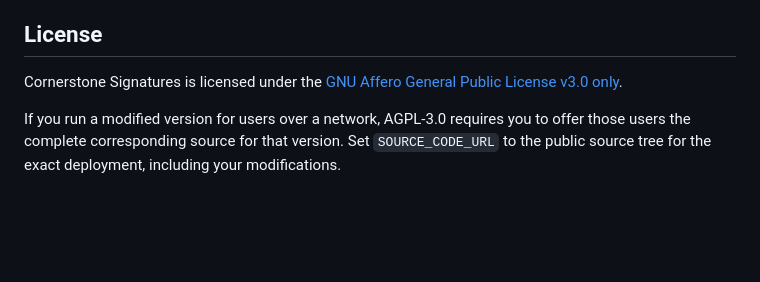
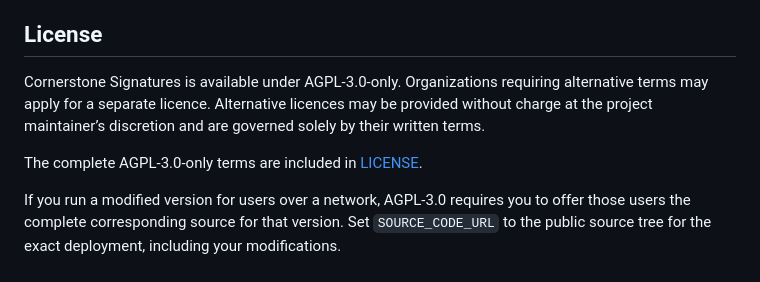
Before and after one commit to RAHB-REALTORS-Association/cornerstone-signatures, a Markdown page: README.md, the part around the change. Drawn GitHub-style; blank space fills up the shorter version.

Commit message:
Document alternative licensing

```diff
--- a/README.md
+++ b/README.md
@@ -237,6 +237,8 @@ Pull requests and pushes to `main` run the test suite, rebuild the Outlook bundl
 
 ## License
 
-Cornerstone Signatures is licensed under the [GNU Affero General Public License v3.0 only](LICENSE).
+Cornerstone Signatures is available under AGPL-3.0-only. Organizations requiring alternative terms may apply for a separate licence. Alternative licences may be provided without charge at the project maintainer’s discretion and are governed solely by their written terms.
+
+The complete AGPL-3.0-only terms are included in [LICENSE](LICENSE).
 
 If you run a modified version for users over a network, AGPL-3.0 requires you to offer those users the complete corresponding source for that version. Set `SOURCE_CODE_URL` to the public source tree for the exact deployment, including your modifications.
```
